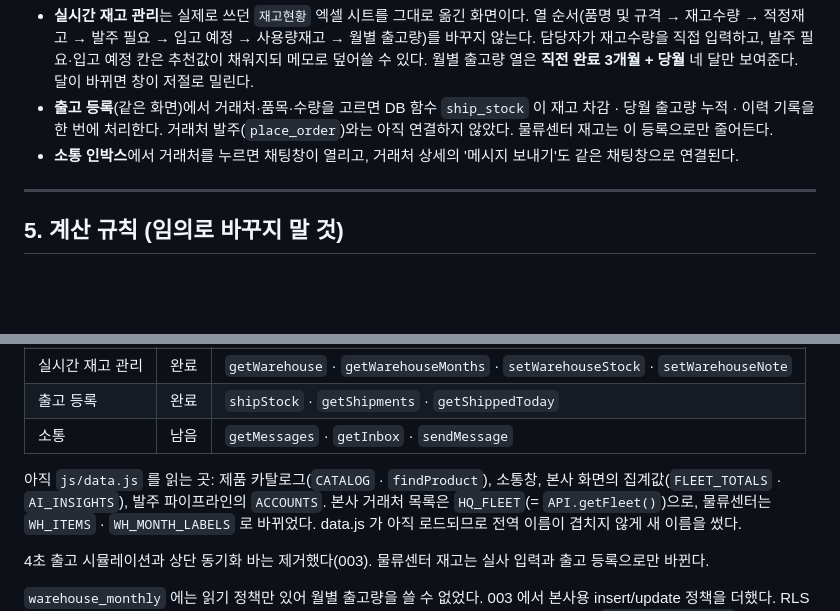
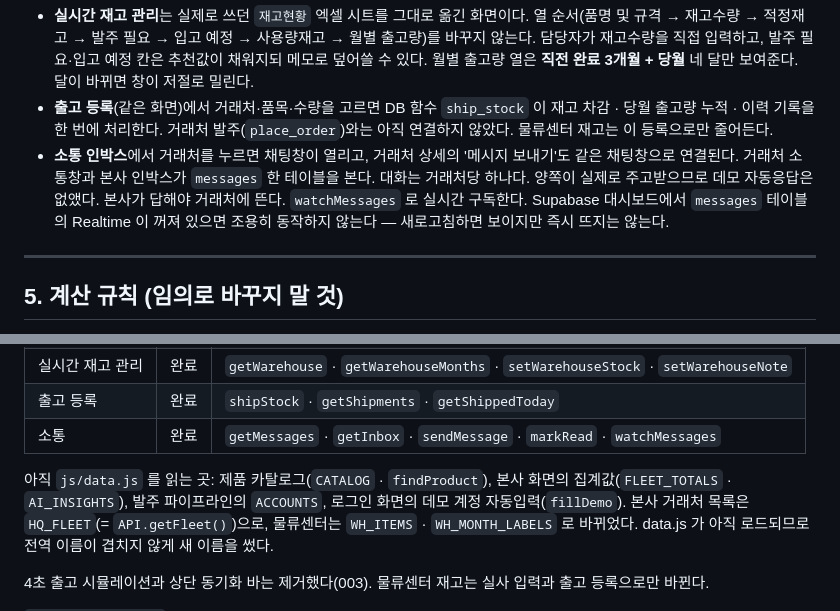
Before and after one commit to isuhong/uni-medical, a Markdown page: CLAUDE.md, 2 parts joined by grey strips. GitHub-like rendering; blank space fills up the shorter version.

```diff
--- a/CLAUDE.md
+++ b/CLAUDE.md
@@ -76,6 +76,10 @@ uni-medical/
   재고 차감 · 당월 출고량 누적 · 이력 기록을 한 번에 처리한다.
   거래처 발주(`place_order`)와는 아직 연결하지 않았다. 물류센터 재고는 이 등록으로만 줄어든다.
 - **소통 인박스**에서 거래처를 누르면 채팅창이 열리고, 거래처 상세의 '메시지 보내기'도 같은 채팅창으로 연결된다.
+  거래처 소통창과 본사 인박스가 `messages` 한 테이블을 본다. 대화는 거래처당 하나다.
+  양쪽이 실제로 주고받으므로 데모 자동응답은 없앴다. 본사가 답해야 거래처에 뜬다.
+  `watchMessages` 로 실시간 구독한다. Supabase 대시보드에서 `messages` 테이블의
+  Realtime 이 꺼져 있으면 조용히 동작하지 않는다 — 새로고침하면 보이지만 즉시 뜨지는 않는다.
 
 ---
 
@@ -208,10 +212,11 @@ API.watchMessages(accountId, onInsert) / watchWarehouse(onChange)   ← 실시
 | 본사 거래처 목록 | 완료 | `getFleet` · `getInventory` |
 | 실시간 재고 관리 | 완료 | `getWarehouse` · `getWarehouseMonths` · `setWarehouseStock` · `setWarehouseNote` |
 | 출고 등록 | 완료 | `shipStock` · `getShipments` · `getShippedToday` |
-| 소통 | 남음 | `getMessages` · `getInbox` · `sendMessage` |
+| 소통 | 완료 | `getMessages` · `getInbox` · `sendMessage` · `markRead` · `watchMessages` |
 
-아직 `js/data.js` 를 읽는 곳: 제품 카탈로그(`CATALOG` · `findProduct`), 소통창,
-본사 화면의 집계값(`FLEET_TOTALS` · `AI_INSIGHTS`), 발주 파이프라인의 `ACCOUNTS`.
+아직 `js/data.js` 를 읽는 곳: 제품 카탈로그(`CATALOG` · `findProduct`),
+본사 화면의 집계값(`FLEET_TOTALS` · `AI_INSIGHTS`), 발주 파이프라인의 `ACCOUNTS`,
+로그인 화면의 데모 계정 자동입력(`fillDemo`).
 본사 거래처 목록은 `HQ_FLEET`(= `API.getFleet()`)으로, 물류센터는 `WH_ITEMS` ·
 `WH_MONTH_LABELS` 로 바뀌었다. data.js 가 아직 로드되므로 전역 이름이 겹치지 않게
 새 이름을 썼다.
```
